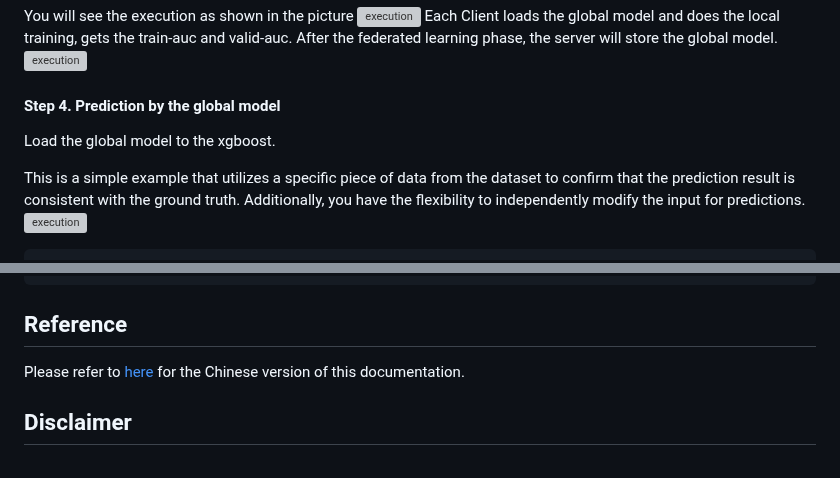
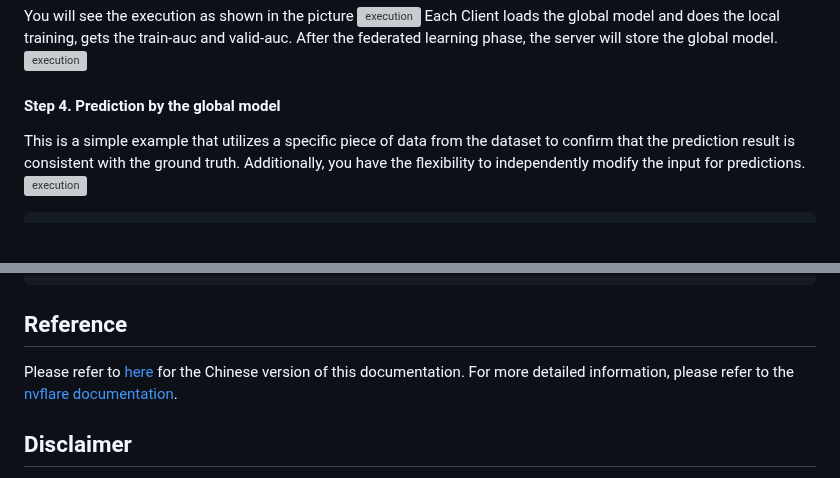
Before and after one commit to moda-gov-tw/PETs-Applications, a Markdown page: federated_learning/financial_fraud_detection/README.md, 2 parts joined by grey strips. Drawn GitHub-style; blank space fills up the shorter version; grey boxes are pictures that could not be loaded.

```diff
--- a/federated_learning/financial_fraud_detection/README.md
+++ b/federated_learning/financial_fraud_detection/README.md
@@ -95,8 +95,6 @@ After the federated learning phase, the server will store the global model.
 
 #### Step 4. Prediction by the global model
 
-Load the global model to the xgboost.
-
 This is a simple example that utilizes a specific piece of data from the dataset to confirm that the prediction result is consistent with the ground truth. Additionally, you have the flexibility to independently modify the input for predictions.
 ![execution](./figures/GM_predict.png)
 
@@ -129,6 +127,7 @@ maximum number of clients
 
 ## Reference
 Please refer to [here](https://hackmd.io/@petworks/S1mOhh90n) for the Chinese version of this documentation.
+For more detailed information, please refer to the [nvflare documentation](https://nvflare.readthedocs.io/en/main/index.html).
 
 ## Disclaimer
 The application listed here only serves as the minimum demonstration of using PETs. The source code should not be directly deployed for production use.
```
